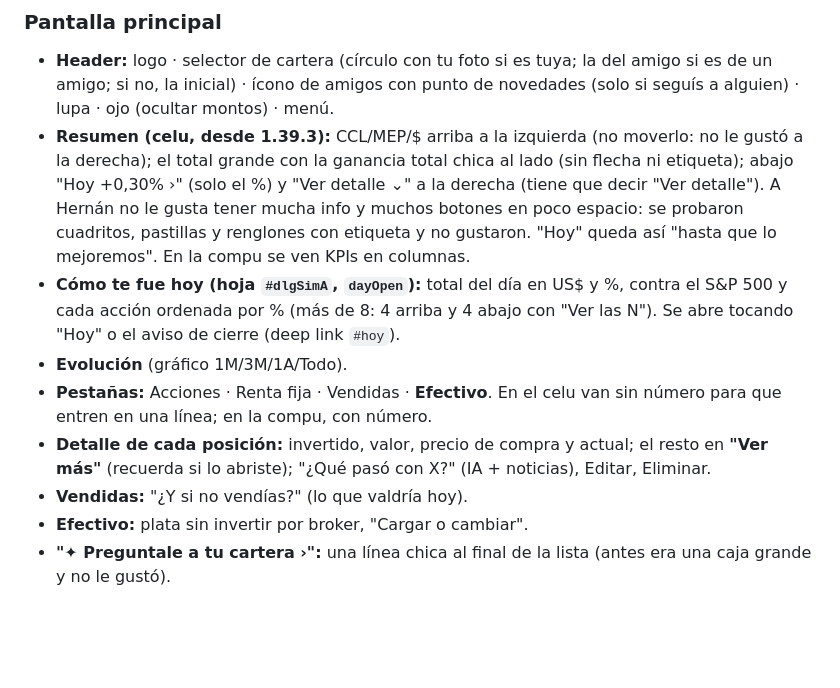
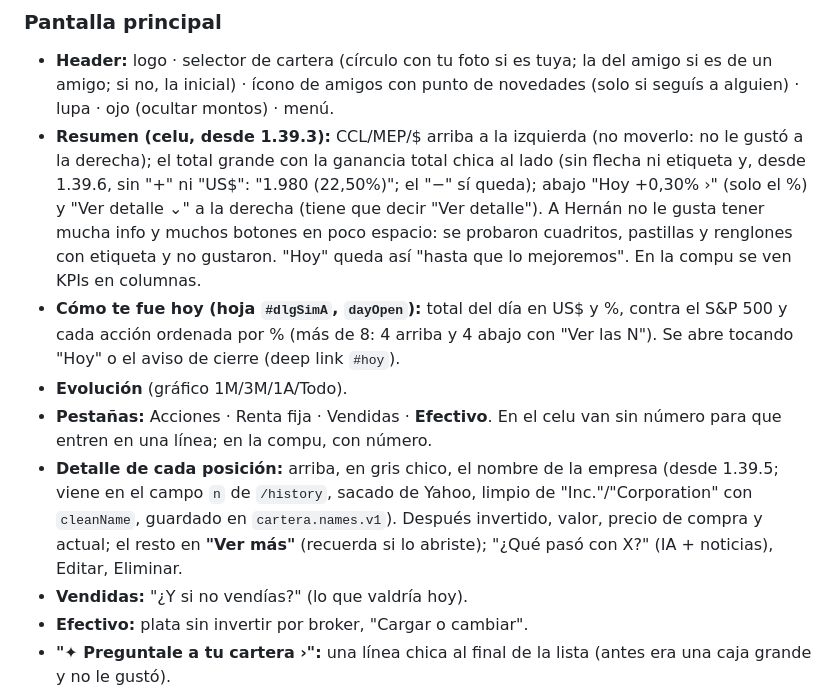
Before and after one commit to hernansson/holdy, a Markdown page: CONTEXTO.md, the part around the change. GitHub-like rendering; blank space fills up the shorter version.

Commit message:
CONTEXTO.md: nombre de la empresa y resumen sin signos
Co-Authored-By: Claude Opus 5.5 <noreply@anthropic.com>
Claude-Session: https://claude.ai/code/session_01BxQDDKaSqABNTBj58hFTsZ

```diff
--- a/CONTEXTO.md
+++ b/CONTEXTO.md
@@ -136,11 +136,11 @@ Hoja reutilizable: `#dlgSimA` (título `h3`, cuerpo `#simABody`, botón fijo `.s
 
 ### Pantalla principal
 - **Header:** logo · selector de cartera (círculo con tu foto si es tuya; la del amigo si es de un amigo; si no, la inicial) · ícono de amigos con punto de novedades (solo si seguís a alguien) · lupa · ojo (ocultar montos) · menú.
-- **Resumen (celu, desde 1.39.3):** CCL/MEP/$ arriba a la izquierda (no moverlo: no le gustó a la derecha); el total grande con la ganancia total chica al lado (sin flecha ni etiqueta); abajo "Hoy +0,30% ›" (solo el %) y "Ver detalle ⌄" a la derecha (tiene que decir "Ver detalle"). A Hernán no le gusta tener mucha info y muchos botones en poco espacio: se probaron cuadritos, pastillas y renglones con etiqueta y no gustaron. "Hoy" queda así "hasta que lo mejoremos". En la compu se ven KPIs en columnas.
+- **Resumen (celu, desde 1.39.3):** CCL/MEP/$ arriba a la izquierda (no moverlo: no le gustó a la derecha); el total grande con la ganancia total chica al lado (sin flecha ni etiqueta y, desde 1.39.6, sin "+" ni "US$": "1.980 (22,50%)"; el "−" sí queda); abajo "Hoy +0,30% ›" (solo el %) y "Ver detalle ⌄" a la derecha (tiene que decir "Ver detalle"). A Hernán no le gusta tener mucha info y muchos botones en poco espacio: se probaron cuadritos, pastillas y renglones con etiqueta y no gustaron. "Hoy" queda así "hasta que lo mejoremos". En la compu se ven KPIs en columnas.
 - **Cómo te fue hoy (hoja `#dlgSimA`, `dayOpen`):** total del día en US$ y %, contra el S&P 500 y cada acción ordenada por % (más de 8: 4 arriba y 4 abajo con "Ver las N"). Se abre tocando "Hoy" o el aviso de cierre (deep link `#hoy`).
 - **Evolución** (gráfico 1M/3M/1A/Todo).
 - **Pestañas:** Acciones · Renta fija · Vendidas · **Efectivo**. En el celu van sin número para que entren en una línea; en la compu, con número.
-- **Detalle de cada posición:** invertido, valor, precio de compra y actual; el resto en **"Ver más"** (recuerda si lo abriste); "¿Qué pasó con X?" (IA + noticias), Editar, Eliminar.
+- **Detalle de cada posición:** arriba, en gris chico, el nombre de la empresa (desde 1.39.5; viene en el campo `n` de `/history`, sacado de Yahoo, limpio de "Inc."/"Corporation" con `cleanName`, guardado en `cartera.names.v1`). Después invertido, valor, precio de compra y actual; el resto en **"Ver más"** (recuerda si lo abriste); "¿Qué pasó con X?" (IA + noticias), Editar, Eliminar.
 - **Vendidas:** "¿Y si no vendías?" (lo que valdría hoy).
 - **Efectivo:** plata sin invertir por broker, "Cargar o cambiar".
 - **"✦ Preguntale a tu cartera ›":** una línea chica al final de la lista (antes era una caja grande y no le gustó).
```
